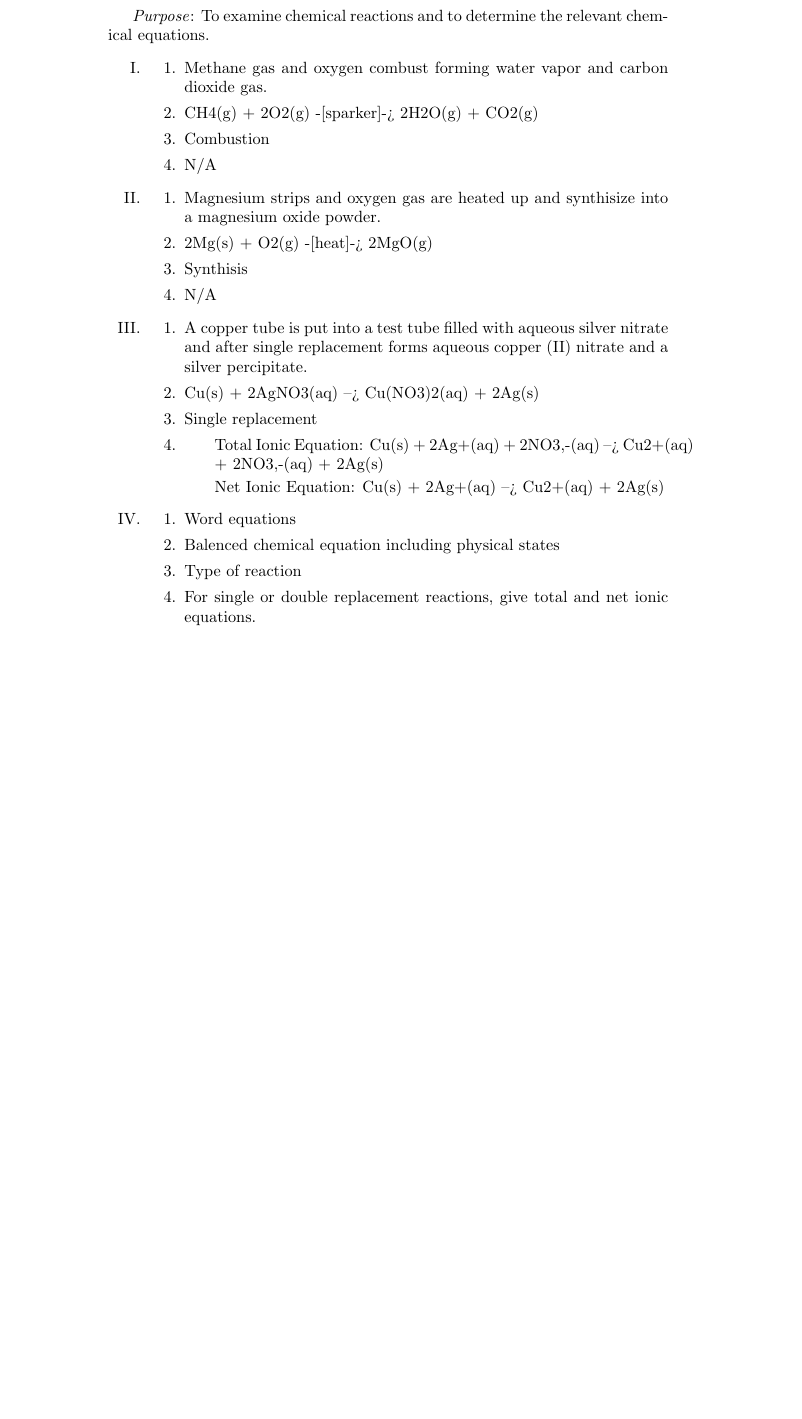
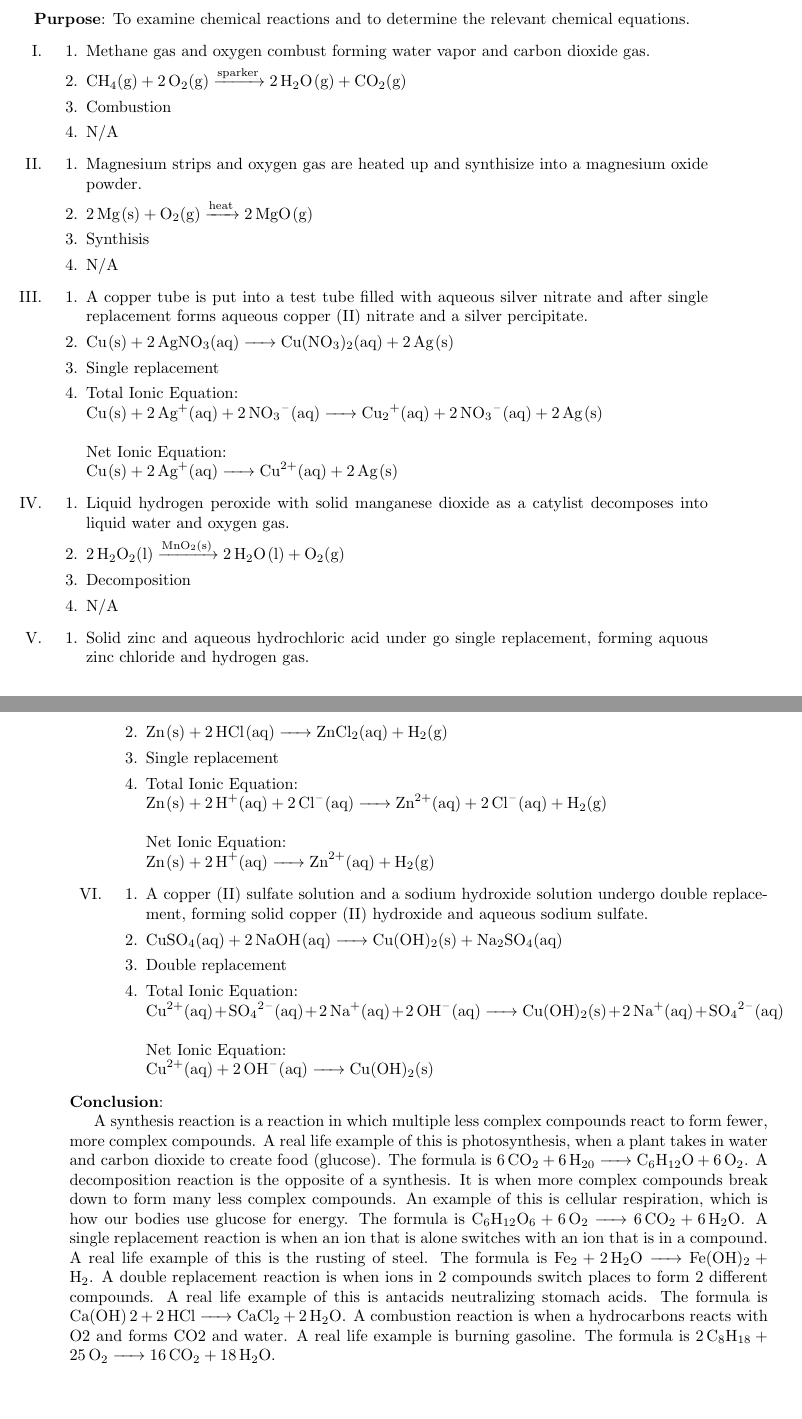
Before and after one commit to Jayman2000/chemical-equations-lab-report, a LaTeX document (LaTeX/source.tex): part of the page before the commit and two parts of pages 1 and 2 of 2 after it, the two joined at a grey line, cut so that both start at the same text, the shorter picture padded with empty space. Compiled offline with pdfLaTeX.

Commit message:
Finished TeX file, and corrected some typos in outline.

```diff
--- a/LaTeX/source.tex
+++ b/LaTeX/source.tex
@@ -1,19 +1,21 @@
-\documentclass{article}
-\title{Lab Report}
+\documentclass[twoside]{article}
+\title{Writing and Identifying Balanced Chemical Equations for Real Life Reactions}
 \author{Timmy Rettelle and Jason Yundt}
 \date{05/3/17}
 
 \usepackage{enumitem}
+\usepackage[version=4]{mhchem}
+\usepackage[letterpaper]{geometry}
 
 \begin{document}
    \maketitle
-   \textit{Purpose}: To examine chemical reactions and to determine the relevant chemical equations.
+   \textbf{Purpose}: To examine chemical reactions and to determine the relevant chemical equations.
    \begin{enumerate}[label=\Roman*.]
 
     \item % I
     \begin{enumerate}[label=\arabic*.]
      \item Methane gas and oxygen combust forming water vapor and carbon dioxide gas.
-     \item CH4(g) + 2O2(g) -[sparker]-> 2H2O(g) + CO2(g)
+     \item \ce{CH4(g) + 2O2(g) ->[sparker] 2H2O(g) + CO2(g)}
      \item Combustion
      \item N/A
     \end{enumerate}
@@ -29,25 +31,53 @@
     \item % III
     \begin{enumerate}[label=\arabic*.]
      \item A copper tube is put into a test tube filled with aqueous silver nitrate and after single replacement forms aqueous copper (II) nitrate and a silver percipitate.
-     \item Cu(s) + 2AgNO3(aq) --> Cu(NO3)2(aq) + 2Ag(s)
+     \item \ce{Cu(s) + 2AgNO3(aq) -> Cu(NO3)2(aq) + 2Ag(s)}
      \item Single replacement
-     \item
-      \begin{enumerate}[label=]
-       \item Total Ionic Equation: Cu(s) + 2Ag+(aq) + 2NO3,-(aq) --> Cu2+(aq) + 2NO3,-(aq) + 2Ag(s)
-       \item Net Ionic Equation: Cu(s) + 2Ag+(aq) --> Cu2+(aq) + 2Ag(s)
-      \end{enumerate}
+     \item Total Ionic Equation: \\ \ce{Cu(s) + 2Ag^+(aq) + 2NO3^-(aq) -> Cu2^+(aq) + 2NO3^-(aq) + 2Ag(s)} \\
+	   \\
+	   Net Ionic Equation: \\ \ce{Cu(s) + 2Ag^+(aq) -> Cu^2+(aq) + 2Ag(s)}
     \end{enumerate}
 
-    \item
-    % Template
+    \item % IV
     \begin{enumerate}[label=\arabic*.]
-     \item Word equations
-     \item Balenced chemical equation including physical states
-     \item Type of reaction
-     \item For single or double replacement reactions, give total and net ionic equations.
+     \item Liquid hydrogen peroxide with solid manganese dioxide as a catylist decomposes into liquid water and oxygen gas.
+     \item \ce{2H2O2(l) ->[MnO2(s)] 2H2O(l) + O2(g)}
+     \item Decomposition
+     \item N/A
+    \end{enumerate}
+
+    \item % V
+    \begin{enumerate}[label=\arabic*.]
+     \item Solid zinc and aqueous hydrochloric acid under go single replacement, forming aquous zinc chloride and hydrogen gas.
+     \item \ce{Zn(s) + 2HCl(aq) -> ZnCl2(aq) + H2(g)}
+     \item Single replacement
+     \item Total Ionic Equation: \\ \ce{Zn(s) + 2H^+(aq) + 2Cl^-(aq) -> Zn^2+(aq) + 2Cl^-(aq) + H2(g)} \\
+	   \\
+	   Net Ionic Equation: \\ \ce{Zn(s) + 2H^+(aq) -> Zn^2+(aq) + H2(g)}
+    \end{enumerate}
+
+    \item % VI
+    \begin{enumerate}[label=\arabic*.]
+     \item A copper (II) sulfate solution and a sodium hydroxide solution undergo double replacement, forming solid copper (II) hydroxide and aqueous sodium sulfate.
+     \item \ce{CuSO4(aq) + 2NaOH(aq) -> Cu(OH)2(s) + Na2SO4(aq)}
+     \item Double replacement
+     \item Total Ionic Equation: \\ \ce{Cu^2+(aq) + SO4^2-(aq) + 2Na^+(aq) + 2OH^-(aq) -> Cu(OH)2(s) + 2Na^+(aq) + SO4^2-(aq)} \\
+	   \\
+	   Net Ionic Equation: \\ \ce{Cu^2+(aq) + 2OH^-(aq) -> Cu(OH)2(s)}
     \end{enumerate}
 
    \end{enumerate}
 
+   \noindent \textbf{Conclusion}:
+
+   A synthesis reaction is a reaction in which multiple less complex compounds react to form fewer, more complex compounds. A real life example of
+	this is photosynthesis, when a plant takes in water and carbon dioxide to create food (glucose). The formula is \ce{6CO2 + 6H20 -> C6H12O + 6O2}.
+	A decomposition reaction is the opposite of a synthesis. It is when more complex compounds break down to form many less complex compounds. An example
+	of this is cellular respiration, which is how our bodies use glucose for energy. The formula is \ce{C6H12O6 + 6O2 -> 6CO2 + 6H2O}.
+	A single replacement reaction is when an ion that is alone switches with an ion that is in a compound. A real life example of this is the rusting of steel.
+	The formula is \ce{Fe2 + 2H2O -> Fe(OH)2 + H2}. A double replacement reaction is when ions in 2 compounds switch places to form 2 different compounds.
+	A real life example of this is antacids neutralizing stomach acids. The formula is \ce{Ca(OH) 2 + 2HCl -> CaCl2 + 2H2O}. A combustion reaction is when a hydrocarbons
+	reacts with O2 and forms CO2 and water. A real life example is burning gasoline. The formula is \ce{2C8H18 + 25O2 -> 16CO2 + 18H2O}.
+
 
 \end{document}
```
Also changed, not shown: LaTeX/source.tex (2 more changed lines), 1 other file.
